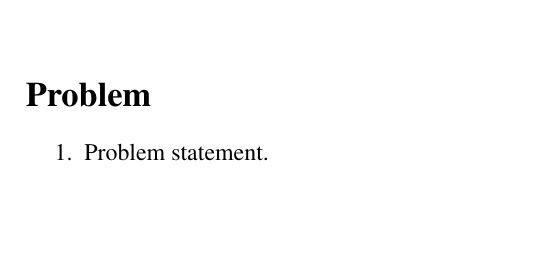
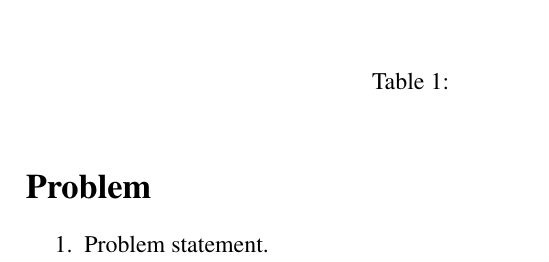
Before and after one commit to mvngu/hsnote, a LaTeX document (template.tex): part of the page, cut at the place of the change, the shorter picture padded with empty space. Compiled offline with pdfLaTeX.

Commit message:
A template for a table.

```diff
--- a/template.tex
+++ b/template.tex
@@ -35,6 +35,14 @@
 \label{fig:}
 \end{figure}
 
+\begin{table}[!htbp]
+\centering
+\input{}
+\caption{%%
+}
+\label{tab:}
+\end{table}
+
 
 %%%%%%%%%%%%%%%%%%%%%%%%%%%%%%%%%%%%%%%%%%%%%%%%%%%%%%%%%%%%%%%%%%%%%%%%%%%
 
```
